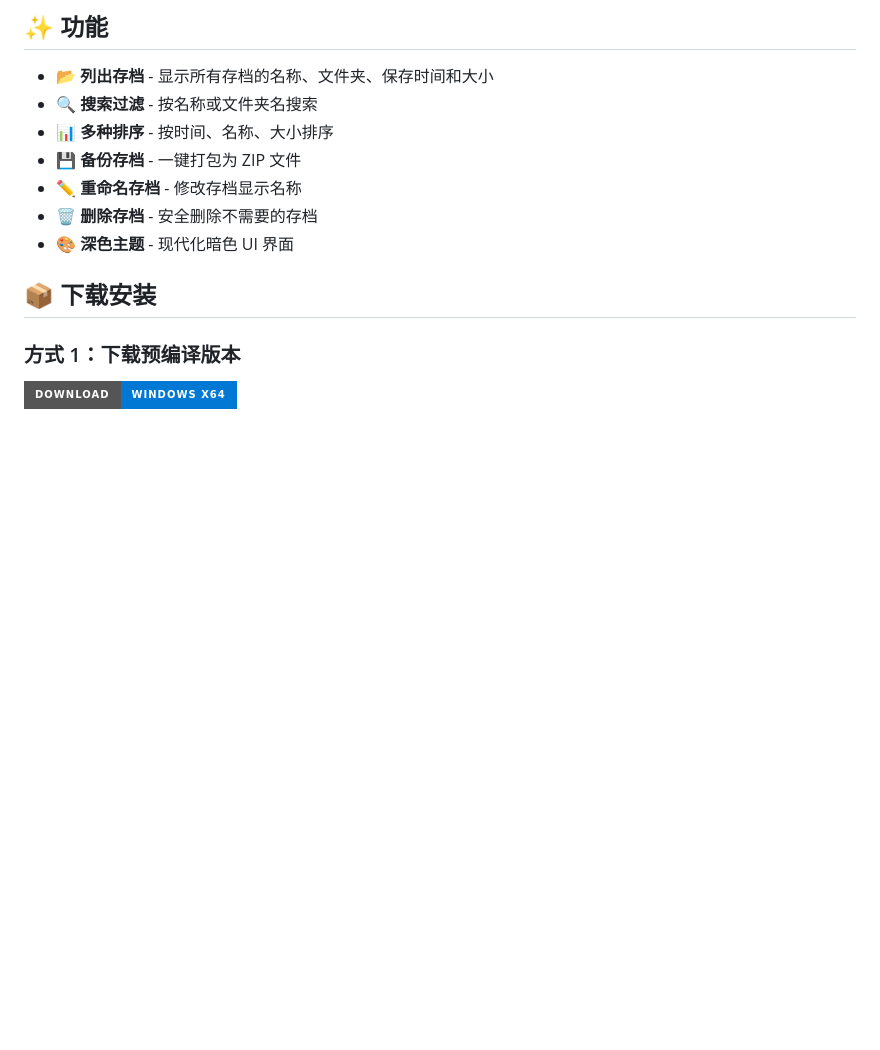
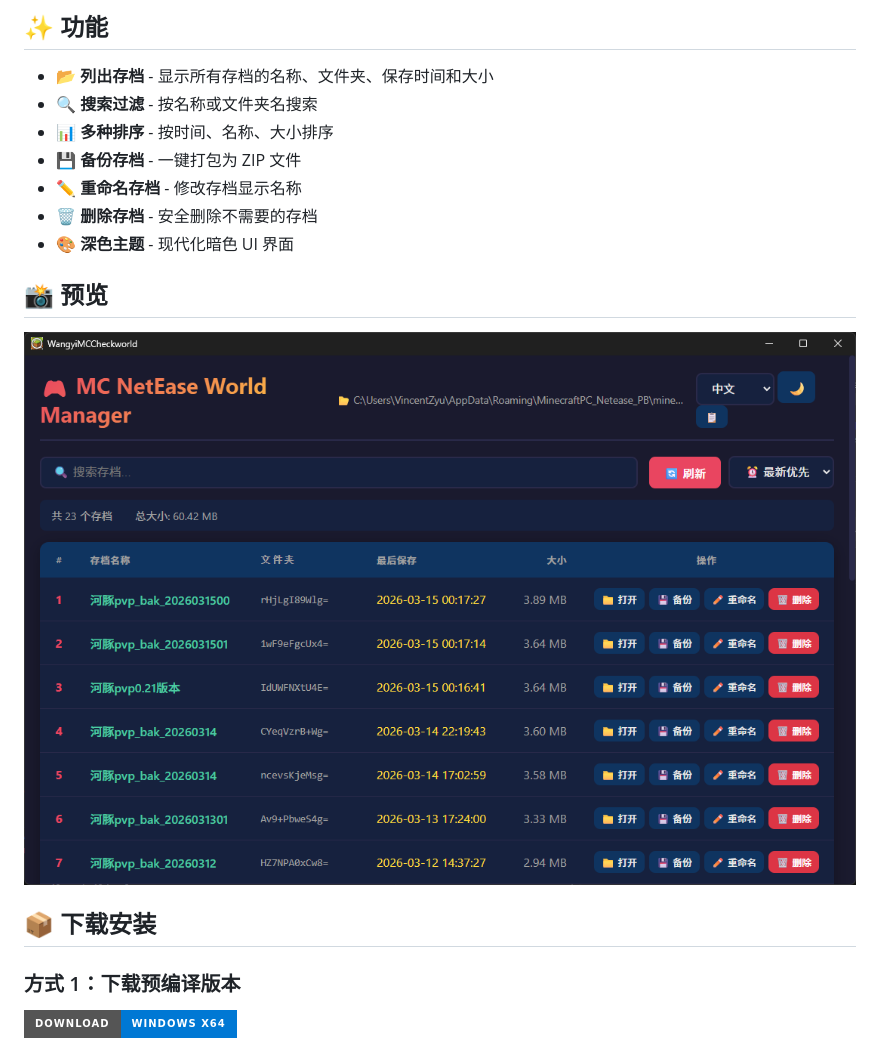
Before and after one commit to VincentZyuApps/wangyi-mc-checkworld-tauri, a Markdown page: README.md, the part around the change. Rendered like a GitHub page; pictures changed too: doc/preview.png (added); badges without logos; blank space fills up the shorter version.

Commit message:
doc: add preview image to readme

```diff
--- a/README.md
+++ b/README.md
@@ -16,6 +16,10 @@
 - ✏️ **重命名存档** - 修改存档显示名称
 - 🗑️ **删除存档** - 安全删除不需要的存档
 - 🎨 **深色主题** - 现代化暗色 UI 界面
+
+## 📸 预览
+
+![应用预览](doc/preview.png)
 
 ## 📦 下载安装
 
```
